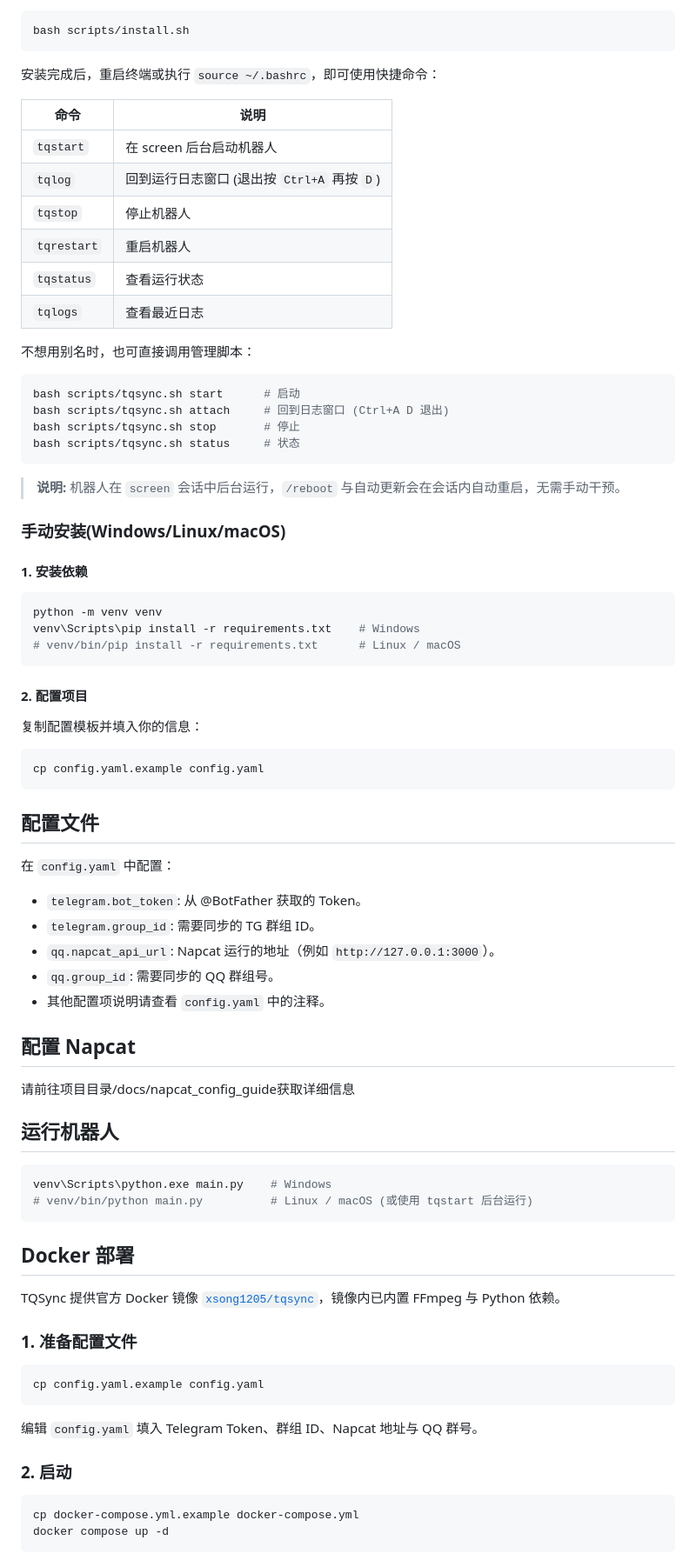
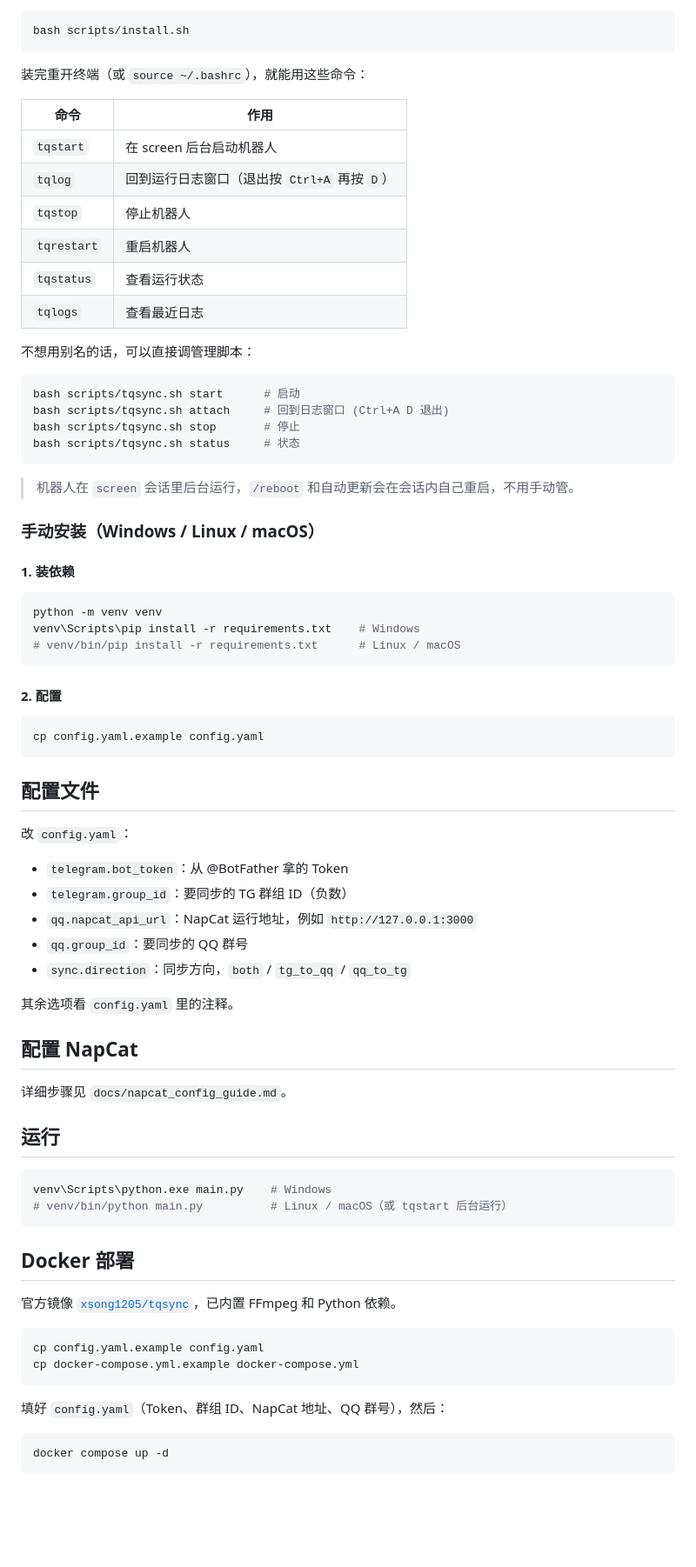
Before and after one commit to XSong1205/TQSync, a Markdown page: README.md, the part around one of its changes. Shown at 87% size. Drawn GitHub-style; blank space fills up the shorter version.

````diff
--- a/README.md
+++ b/README.md
@@ -77,18 +80,18 @@ python install.py
 bash scripts/install.sh
 ```
 
-安装完成后，重启终端或执行 `source ~/.bashrc`，即可使用快捷命令：
+装完重开终端（或 `source ~/.bashrc`），就能用这些命令：
 
-| 命令 | 说明 |
+| 命令 | 作用 |
 | --- | --- |
 | `tqstart` | 在 screen 后台启动机器人 |
-| `tqlog` | 回到运行日志窗口 (退出按 `Ctrl+A` 再按 `D`) |
+| `tqlog` | 回到运行日志窗口（退出按 `Ctrl+A` 再按 `D`） |
 | `tqstop` | 停止机器人 |
 | `tqrestart` | 重启机器人 |
 | `tqstatus` | 查看运行状态 |
 | `tqlogs` | 查看最近日志 |
 
-不想用别名时，也可直接调用管理脚本：
+不想用别名的话，可以直接调管理脚本：
 
 ```bash
 bash scripts/tqsync.sh start      # 启动
@@ -97,11 +100,11 @@ bash scripts/tqsync.sh stop       # 停止
 bash scripts/tqsync.sh status     # 状态
 ```
 
-> **说明:** 机器人在 `screen` 会话中后台运行，`/reboot` 与自动更新会在会话内自动重启，无需手动干预。
+> 机器人在 `screen` 会话里后台运行，`/reboot` 和自动更新会在会话内自己重启，不用手动管。
 
-### 手动安装(Windows/Linux/macOS)
+### 手动安装（Windows / Linux / macOS）
 
-#### 1. 安装依赖
+#### 1. 装依赖
 
 ```bash
 python -m venv venv
@@ -109,9 +112,7 @@ venv\Scripts\pip install -r requirements.txt    # Windows
 # venv/bin/pip install -r requirements.txt      # Linux / macOS
 ```
 
-#### 2. 配置项目
-
-复制配置模板并填入你的信息：
+#### 2. 配置
 
 ```bash
 cp config.yaml.example config.yaml
@@ -119,41 +120,39 @@ cp config.yaml.example config.yaml
 
 ## 配置文件
 
-在 `config.yaml` 中配置：
-- `telegram.bot_token`: 从 @BotFather 获取的 Token。
-- `telegram.group_id`: 需要同步的 TG 群组 ID。
-- `qq.napcat_api_url`: Napcat 运行的地址（例如 `http://127.0.0.1:3000`）。
-- `qq.group_id`: 需要同步的 QQ 群组号。
-- 其他配置项说明请查看 `config.yaml` 中的注释。
+改 `config.yaml`：
 
+- `telegram.bot_token`：从 @BotFather 拿的 Token
+- `telegram.group_id`：要同步的 TG 群组 ID（负数）
+- `qq.napcat_api_url`：NapCat 运行地址，例如 `http://127.0.0.1:3000`
+- `qq.group_id`：要同步的 QQ 群号
+- `sync.direction`：同步方向，`both` / `tg_to_qq` / `qq_to_tg`
 
-## 配置 Napcat
+其余选项看 `config.yaml` 里的注释。
 
-请前往项目目录/docs/napcat_config_guide获取详细信息
+## 配置 NapCat
 
-## 运行机器人
+详细步骤见 `docs/napcat_config_guide.md`。
 
-```Shell
+## 运行
+
+```bash
 venv\Scripts\python.exe main.py    # Windows
-# venv/bin/python main.py          # Linux / macOS (或使用 tqstart 后台运行)
+# venv/bin/python main.py          # Linux / macOS（或 tqstart 后台运行）
 ```
 
 ## Docker 部署
 
-TQSync 提供官方 Docker 镜像 [`xsong1205/tqsync`](https://hub.docker.com/r/xsong1205/tqsync)，镜像内已内置 FFmpeg 与 Python 依赖。
-
-### 1. 准备配置文件
+官方镜像 [`xsong1205/tqsync`](https://hub.docker.com/r/xsong1205/tqsync)，已内置 FFmpeg 和 Python 依赖。
 
 ```bash
 cp config.yaml.example config.yaml
+cp docker-compose.yml.example docker-compose.yml
 ```
 
-编辑 `config.yaml` 填入 Telegram Token、群组 ID、Napcat 地址与 QQ 群号。
-
-### 2. 启动
+填好 `config.yaml`（Token、群组 ID、NapCat 地址、QQ 群号），然后：
 
 ```bash
-cp docker-compose.yml.example docker-compose.yml
 docker compose up -d
 ```
 
````
Also changed, not shown: other parts of README.md (+48 -46 lines).
